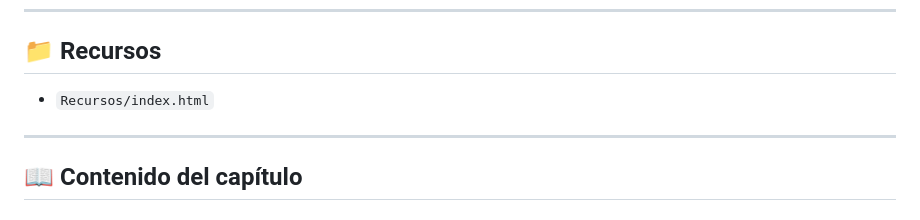
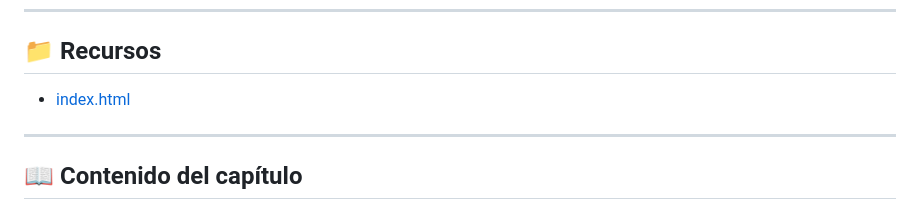
Before and after one commit to IngDanielSanchezSierra/Curso-de-HTML5-CSS3-y-JavaScript, a Markdown page: 001 - HTML5: Introducción/README.md, the part around the change. Drawn GitHub-style.

```diff
--- a/001 - HTML5: Introducción/README.md
+++ b/001 - HTML5: Introducción/README.md
@@ -24,7 +24,7 @@ En este capítulo aprenderás:
 
 ## 📁 Recursos
 
-* `Recursos/index.html`
+- [index.html](./recursos/index.html)
 
 ---
 
```
